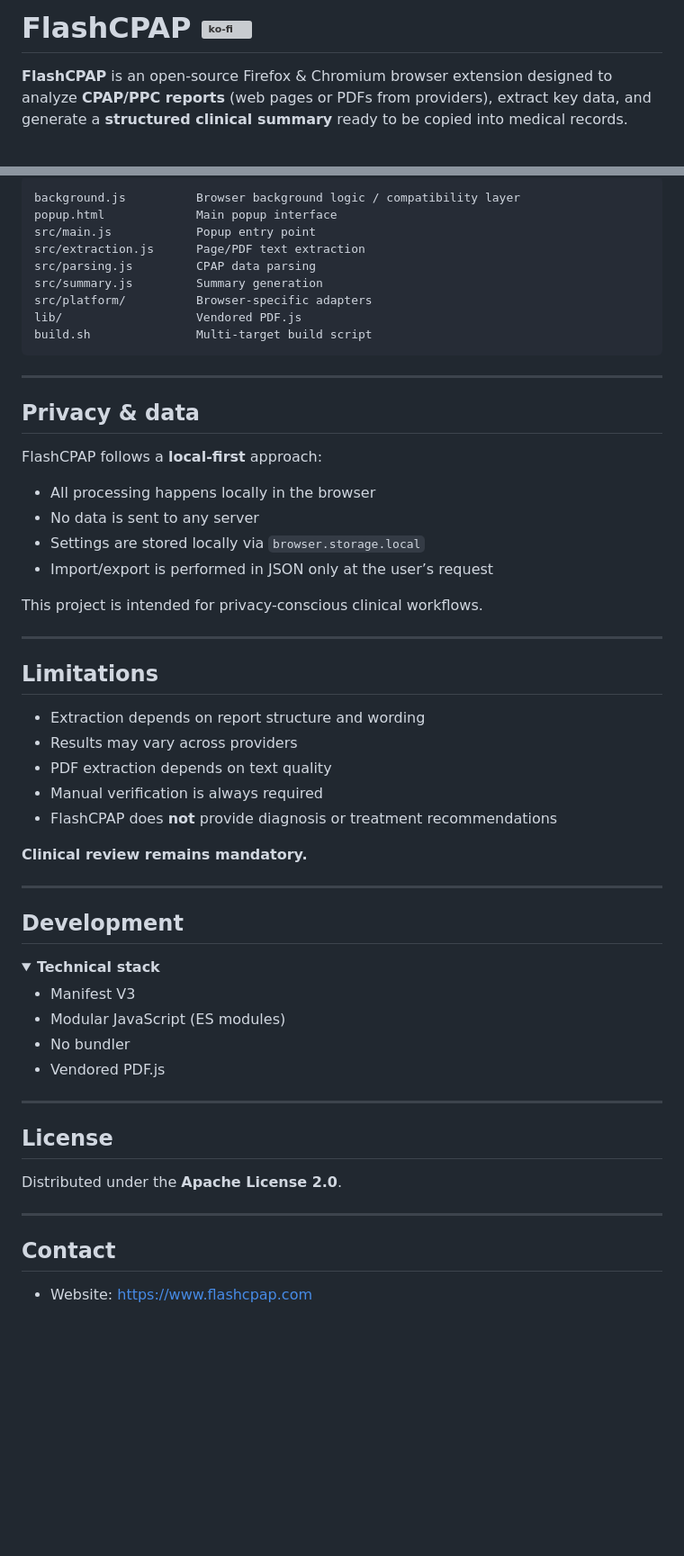
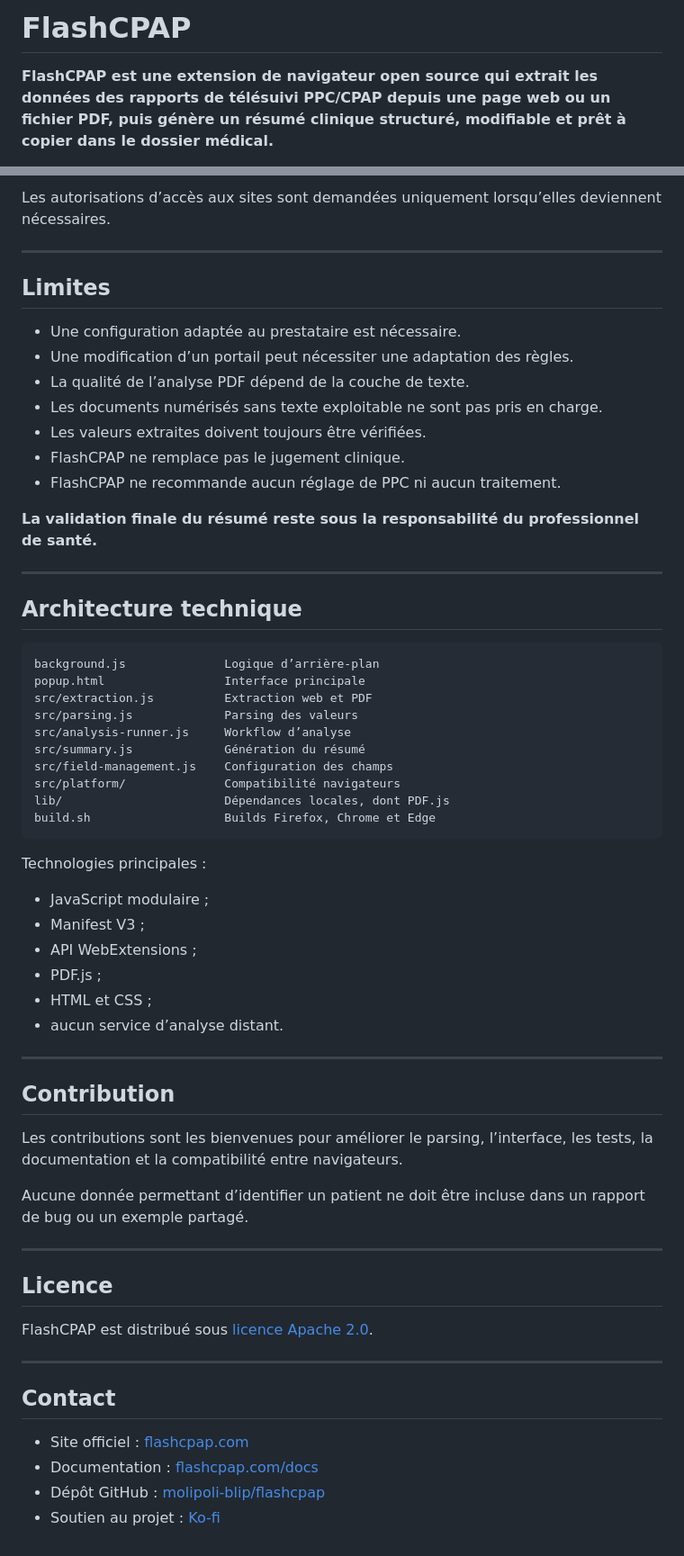
Before and after one commit to molipoli-blip/flashcpap, a Markdown page: README.md, 2 parts joined by grey strips. Shown at 90% size. Rendered like a GitHub page; folded sections open; blank space fills up the shorter version; grey boxes are pictures that could not be loaded.

Commit message:
Add French translation and enhance README content
Updated README.md to include French translation and additional details about FlashCPAP's functionality and usage.

````diff
--- a/README.md
+++ b/README.md
@@ -1,5 +1,5 @@
-# FlashCPAP [![ko-fi](https://ko-fi.com/img/githubbutton_sm.svg)](https://ko-fi.com/H2H81VJXO5)
+# FlashCPAP
 
-**FlashCPAP** is an open-source Firefox & Chromium browser extension designed to analyze **CPAP/PPC reports** (web pages or PDFs from providers), extract key data, and generate a **structured clinical summary** ready to be copied into medical records.
+**FlashCPAP est une extension de navigateur open source qui extrait les données des rapports de télésuivi PPC/CPAP depuis une page web ou un fichier PDF, puis génère un résumé clinique structuré, modifiable et prêt à copier dans le dossier médical.**
 
 <p align="center">
@@ -143,65 +310,65 @@ Permissions are used strictly for extension functionality.
 
-```text
-background.js          Browser background logic / compatibility layer
-popup.html             Main popup interface
-src/main.js            Popup entry point
-src/extraction.js      Page/PDF text extraction
-src/parsing.js         CPAP data parsing
-src/summary.js         Summary generation
-src/platform/          Browser-specific adapters
-lib/                   Vendored PDF.js
-build.sh               Multi-target build script
-```
-
-</details>
+Les autorisations d’accès aux sites sont demandées uniquement lorsqu’elles deviennent nécessaires.
 
 ---
 
-## Privacy & data
+## Limites
 
-FlashCPAP follows a **local-first** approach:
+* Une configuration adaptée au prestataire est nécessaire.
+* Une modification d’un portail peut nécessiter une adaptation des règles.
+* La qualité de l’analyse PDF dépend de la couche de texte.
+* Les documents numérisés sans texte exploitable ne sont pas pris en charge.
+* Les valeurs extraites doivent toujours être vérifiées.
+* FlashCPAP ne remplace pas le jugement clinique.
+* FlashCPAP ne recommande aucun réglage de PPC ni aucun traitement.
 
-* All processing happens locally in the browser
-* No data is sent to any server
-* Settings are stored locally via `browser.storage.local`
-* Import/export is performed in JSON only at the user’s request
-
-This project is intended for privacy-conscious clinical workflows.
+**La validation finale du résumé reste sous la responsabilité du professionnel de santé.**
 
 ---
 
-## Limitations
+## Architecture technique
 
-* Extraction depends on report structure and wording
-* Results may vary across providers
-* PDF extraction depends on text quality
-* Manual verification is always required
-* FlashCPAP does **not** provide diagnosis or treatment recommendations
+```text
+background.js              Logique d’arrière-plan
+popup.html                 Interface principale
+src/extraction.js          Extraction web et PDF
+src/parsing.js             Parsing des valeurs
+src/analysis-runner.js     Workflow d’analyse
+src/summary.js             Génération du résumé
+src/field-management.js    Configuration des champs
+src/platform/              Compatibilité navigateurs
+lib/                       Dépendances locales, dont PDF.js
+build.sh                   Builds Firefox, Chrome et Edge
+```
 
-**Clinical review remains mandatory.**
+Technologies principales :
+
+* JavaScript modulaire ;
+* Manifest V3 ;
+* API WebExtensions ;
+* PDF.js ;
+* HTML et CSS ;
+* aucun service d’analyse distant.
 
 ---
 
-## Development
+## Contribution
 
-<details>
-<summary><strong>Technical stack</strong></summary>
+Les contributions sont les bienvenues pour améliorer le parsing, l’interface, les tests, la documentation et la compatibilité entre navigateurs.
 
-* Manifest V3
-* Modular JavaScript (ES modules)
-* No bundler
-* Vendored PDF.js
-
-</details>
+Aucune donnée permettant d’identifier un patient ne doit être incluse dans un rapport de bug ou un exemple partagé.
 
 ---
 
-## License
+## Licence
 
-Distributed under the **Apache License 2.0**.
+FlashCPAP est distribué sous [licence Apache 2.0](LICENSE).
 
 ---
 
 ## Contact
 
-* Website: [https://www.flashcpap.com](https://www.flashcpap.com)
+* Site officiel : [flashcpap.com](https://www.flashcpap.com)
+* Documentation : [flashcpap.com/docs](https://www.flashcpap.com/docs)
+* Dépôt GitHub : [molipoli-blip/flashcpap](https://github.com/molipoli-blip/flashcpap)
+* Soutien au projet : [Ko-fi](https://ko-fi.com/H2H81VJXO5)
````
Also changed, not shown: other parts of README.md (+261 -94 lines).
